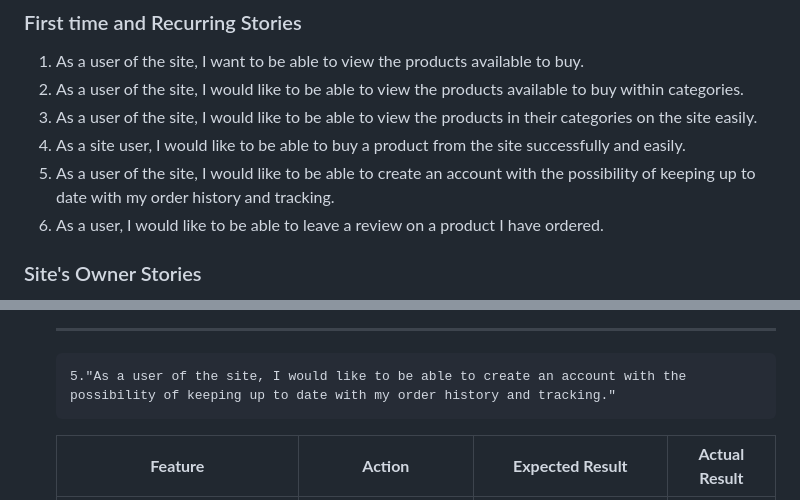
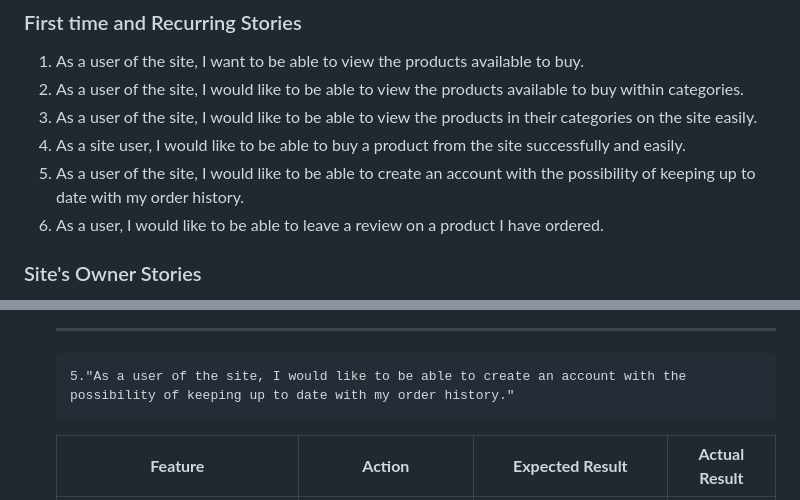
Before and after one commit to MeganNyhan/CI_PP5_SALT, a Markdown page: README.md, 2 parts joined by grey strips. GitHub-like rendering.

```diff
--- a/README.md
+++ b/README.md
@@ -64,7 +64,7 @@
     <li>As a user of the site, I would like to be able to view the products available to buy within categories.</li>
     <li>As a user of the site, I would like to be able to view the products in their categories on the site easily.</li>
     <li>As a site user, I would like to be able to buy a product from the site successfully and easily.</li>
-    <li>As a user of the site, I would like to be able to create an account with the possibility of keeping up to date with my order history and tracking.</li>
+    <li>As a user of the site, I would like to be able to create an account with the possibility of keeping up to date with my order history.</li>
     <li>As a user, I would like to be able to leave a review on a product I have ordered.</li>
 </ol>
 
@@ -683,6 +685,6 @@ Like a lot of e-commerce platforms I have used social media and email marketing
 <hr>
 
-    5."As a user of the site, I would like to be able to create an account with the possibility of keeping up to date with my order history and tracking."
+    5."As a user of the site, I would like to be able to create an account with the possibility of keeping up to date with my order history."
 | **Feature** | **Action** | **Expected Result** | **Actual Result** |
 |-------------|------------|---------------------|-------------------|
 |In the user profile section their is a list called order history where the user can view their order history| The user can view the items that were ordered by them before | The user can find all information around their previous orders| Works as expected|
```
Also changed, not shown: other parts of README.md (+5 -2 lines), docs/user-test/account-1.png (added), docs/user-test/account-2.png (added), docs/user-test/buy-product-2.png (added), docs/user-test/buy-product-3.png (added), 7 other files.
